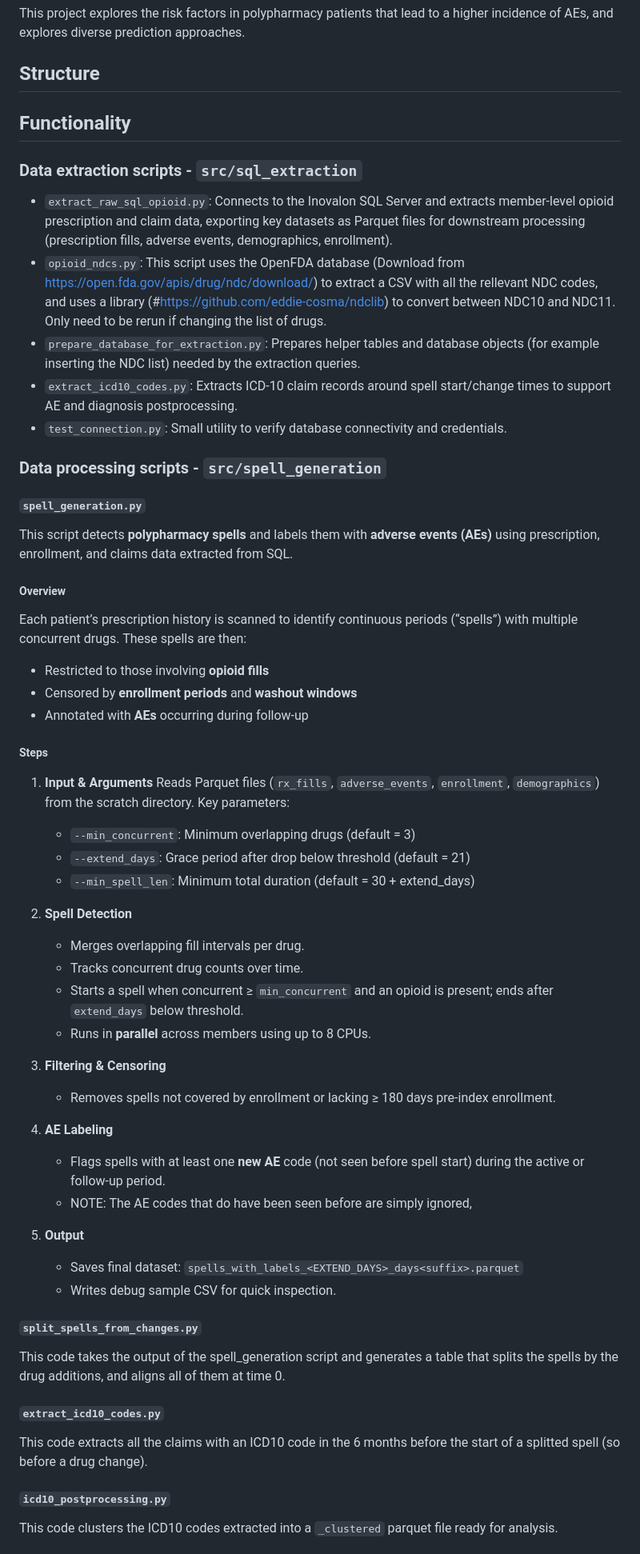
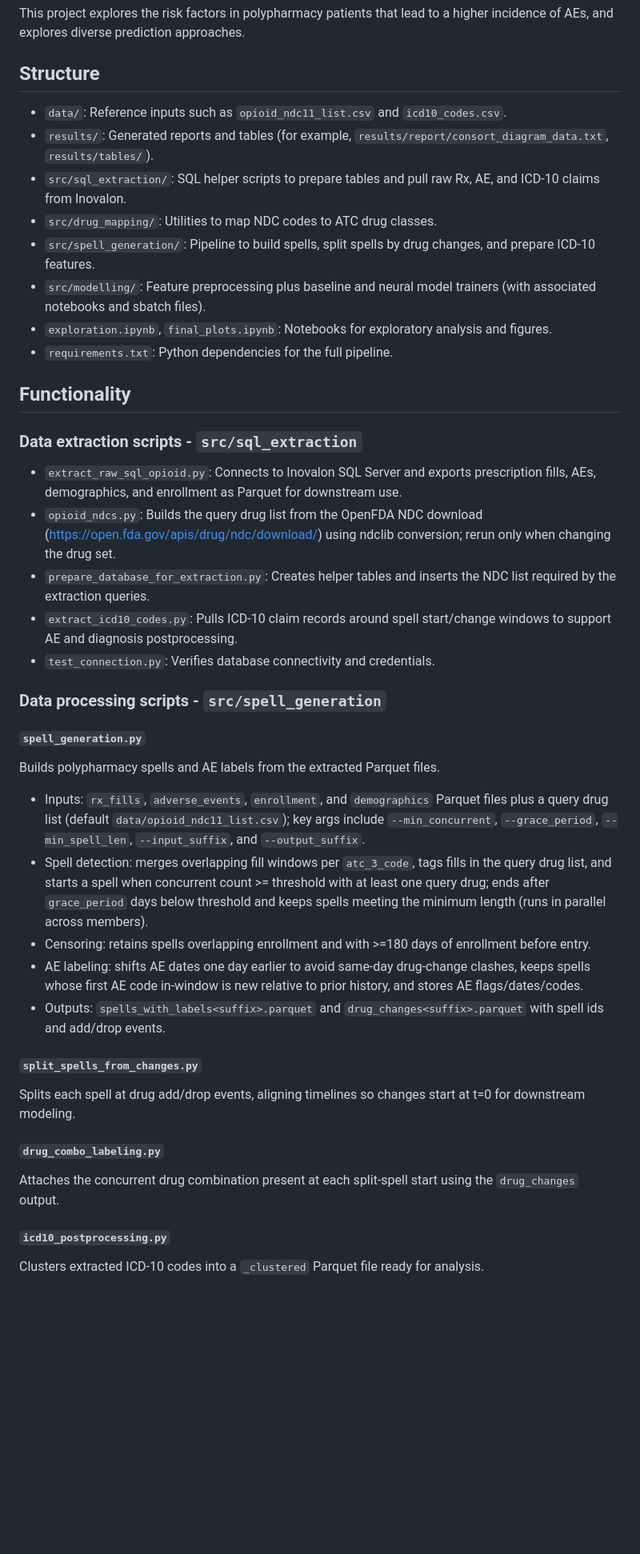
Before and after one commit to beni-1414/bmif204_claims_project, a Markdown page: README.md, the part around one of its changes. Shown at 80% size. GitHub-like rendering; blank space fills up the shorter version.

Commit message:
docs: update readme to final version

```diff
--- a/README.md
+++ b/README.md
@@ -2,67 +2,40 @@
 This project explores the risk factors in polypharmacy patients that lead to a higher incidence of AEs, and explores diverse prediction approaches.
 
 ## Structure
+- `data/`: Reference inputs such as `opioid_ndc11_list.csv` and `icd10_codes.csv`.
+- `results/`: Generated reports and tables (for example, `results/report/consort_diagram_data.txt`, `results/tables/`).
+- `src/sql_extraction/`: SQL helper scripts to prepare tables and pull raw Rx, AE, and ICD-10 claims from Inovalon.
+- `src/drug_mapping/`: Utilities to map NDC codes to ATC drug classes.
+- `src/spell_generation/`: Pipeline to build spells, split spells by drug changes, and prepare ICD-10 features.
+- `src/modelling/`: Feature preprocessing plus baseline and neural model trainers (with associated notebooks and sbatch files).
+- `exploration.ipynb`, `final_plots.ipynb`: Notebooks for exploratory analysis and figures.
+- `requirements.txt`: Python dependencies for the full pipeline.
 
 
 ## Functionality
 ### Data extraction scripts - `src/sql_extraction`
-- `extract_raw_sql_opioid.py`: Connects to the Inovalon SQL Server and extracts member-level opioid prescription and claim data, exporting key datasets as Parquet files for downstream processing (prescription fills, adverse events, demographics, enrollment).
-- `opioid_ndcs.py`: This script uses the OpenFDA database (Download from https://open.fda.gov/apis/drug/ndc/download/) to extract a CSV with all the rellevant NDC codes, and uses a library (#https://github.com/eddie-cosma/ndclib) to convert between NDC10 and NDC11. Only need to be rerun if changing the list of drugs.
-- `prepare_database_for_extraction.py`: Prepares helper tables and database objects (for example inserting the NDC list) needed by the extraction queries.
-- `extract_icd10_codes.py`: Extracts ICD-10 claim records around spell start/change times to support AE and diagnosis postprocessing.
-- `test_connection.py`: Small utility to verify database connectivity and credentials.
+- `extract_raw_sql_opioid.py`: Connects to Inovalon SQL Server and exports prescription fills, AEs, demographics, and enrollment as Parquet for downstream use.
+- `opioid_ndcs.py`: Builds the query drug list from the OpenFDA NDC download (https://open.fda.gov/apis/drug/ndc/download/) using ndclib conversion; rerun only when changing the drug set.
+- `prepare_database_for_extraction.py`: Creates helper tables and inserts the NDC list required by the extraction queries.
+- `extract_icd10_codes.py`: Pulls ICD-10 claim records around spell start/change windows to support AE and diagnosis postprocessing.
+- `test_connection.py`: Verifies database connectivity and credentials.
 
 ### Data processing scripts - `src/spell_generation`
 #### `spell_generation.py`
+Builds polypharmacy spells and AE labels from the extracted Parquet files.
 
-This script detects **polypharmacy spells** and labels them with **adverse events (AEs)** using prescription, enrollment, and claims data extracted from SQL.
-
-##### Overview
-
-Each patient’s prescription history is scanned to identify continuous periods (“spells”) with multiple concurrent drugs. These spells are then:
-
-* Restricted to those involving **opioid fills**
-* Censored by **enrollment periods** and **washout windows**
-* Annotated with **AEs** occurring during follow-up
-
-##### Steps
-
-1. **Input & Arguments**
-   Reads Parquet files (`rx_fills`, `adverse_events`, `enrollment`, `demographics`) from the scratch directory.
-   Key parameters:
-
-   * `--min_concurrent`: Minimum overlapping drugs (default = 3)
-   * `--extend_days`: Grace period after drop below threshold (default = 21)
-   * `--min_spell_len`: Minimum total duration (default = 30 + extend_days)
-
-2. **Spell Detection**
-
-   * Merges overlapping fill intervals per drug.
-   * Tracks concurrent drug counts over time.
-   * Starts a spell when concurrent ≥ `min_concurrent` and an opioid is present; ends after `extend_days` below threshold.
-   * Runs in **parallel** across members using up to 8 CPUs.
-
-3. **Filtering & Censoring**
-
-   * Removes spells not covered by enrollment or lacking ≥ 180 days pre-index enrollment.
-
-4. **AE Labeling**
-
-   * Flags spells with at least one **new AE** code (not seen before spell start) during the active or follow-up period.
-   * NOTE: The AE codes that do have been seen before are simply ignored,
-
-5. **Output**
-
-   * Saves final dataset:
-     `spells_with_labels_<EXTEND_DAYS>_days<suffix>.parquet`
-   * Writes debug sample CSV for quick inspection.
+- Inputs: `rx_fills`, `adverse_events`, `enrollment`, and `demographics` Parquet files plus a query drug list (default `data/opioid_ndc11_list.csv`); key args include `--min_concurrent`, `--grace_period`, `--min_spell_len`, `--input_suffix`, and `--output_suffix`.
+- Spell detection: merges overlapping fill windows per `atc_3_code`, tags fills in the query drug list, and starts a spell when concurrent count >= threshold with at least one query drug; ends after `grace_period` days below threshold and keeps spells meeting the minimum length (runs in parallel across members).
+- Censoring: retains spells overlapping enrollment and with >=180 days of enrollment before entry.
+- AE labeling: shifts AE dates one day earlier to avoid same-day drug-change clashes, keeps spells whose first AE code in-window is new relative to prior history, and stores AE flags/dates/codes.
+- Outputs: `spells_with_labels<suffix>.parquet` and `drug_changes<suffix>.parquet` with spell ids and add/drop events.
 
 #### `split_spells_from_changes.py`
-This code takes the output of the spell_generation script and generates a table that splits the spells by the drug additions, and aligns all of them at time 0.
+Splits each spell at drug add/drop events, aligning timelines so changes start at t=0 for downstream modeling.
 
-#### `extract_icd10_codes.py`
-This code extracts all the claims with an ICD10 code in the 6 months before the start of a splitted spell (so before a drug change).
+#### `drug_combo_labeling.py`
+Attaches the concurrent drug combination present at each split-spell start using the `drug_changes` output.
 
 #### `icd10_postprocessing.py`
-This code clusters the ICD10 codes extracted into a `_clustered` parquet file ready for analysis.
+Clusters extracted ICD-10 codes into a `_clustered` Parquet file ready for analysis.
 
```
Also changed, not shown: other parts of README.md (+12 -5 lines).
